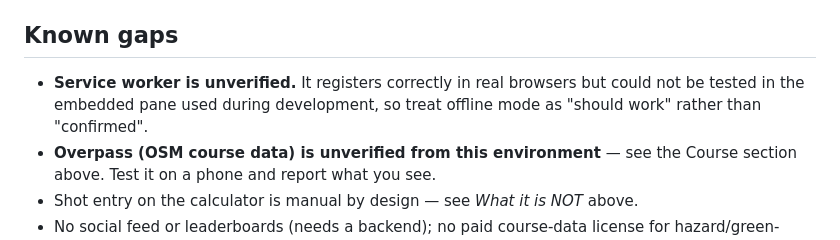
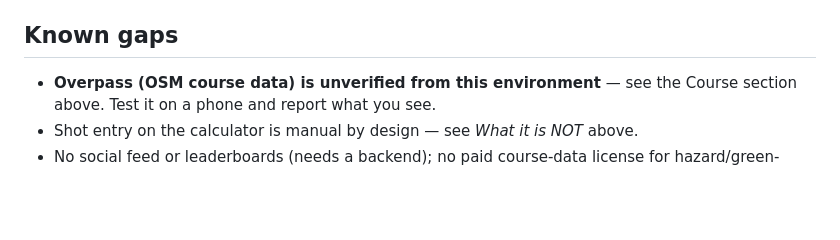
Before and after one commit to chase16647/golf-launch-monitor, a Markdown page: pwa/README.md, the part around the change. GitHub-like rendering; blank space fills up the shorter version.

Commit message:
Bug sweep: none found, one stale doc claim corrected with proof
Full pass before telling Chase to install on his phone: 61/61 tests, a
reliable syntax check across all 22 pwa/js files, a cross-check of every
this.method() call against its class's real methods, a cross-check of every
#id referenced from app.js against index.html, both CI workflows green, and
a live click-through of all 5 nav groups and 7 subviews on the actual
deployed chase16647.github.io site (not localhost) with a ground-truth
error listener - zero errors throughout.

No new bugs turned up. One thing was actually fixed: the service worker was
documented as "unverified... treat offline mode as should-work rather than
confirmed", because the embedded dev browser used earlier in development
blocks service worker registration. Tested directly against the real
deployed HTTPS origin instead: it registers, activates, and the cache holds
all 31 app files including the newest additions. Removed the hedge - it was
wrong, offline mode is confirmed, not merely plausible.

Also re-verified the line-drawing tool with a real dispatched pointer drag
on the live site at actual mobile viewport dimensions, exercising the real
CSS-to-canvas pixel scaling rather than a 1:1 test harness: still snaps to
an exact level line.

Co-Authored-By: Claude Sonnet 5 <noreply@anthropic.com>

```diff
--- a/pwa/README.md
+++ b/pwa/README.md
@@ -286,9 +286,6 @@ Bugs caught during the build, all now covered by tests:
 
 ## Known gaps
 
-- **Service worker is unverified.** It registers correctly in real browsers but
-  could not be tested in the embedded pane used during development, so treat
-  offline mode as "should work" rather than "confirmed".
 - **Overpass (OSM course data) is unverified from this environment** — see the
   Course section above. Test it on a phone and report what you see.
 - Shot entry on the calculator is manual by design — see *What it is NOT* above.
```
